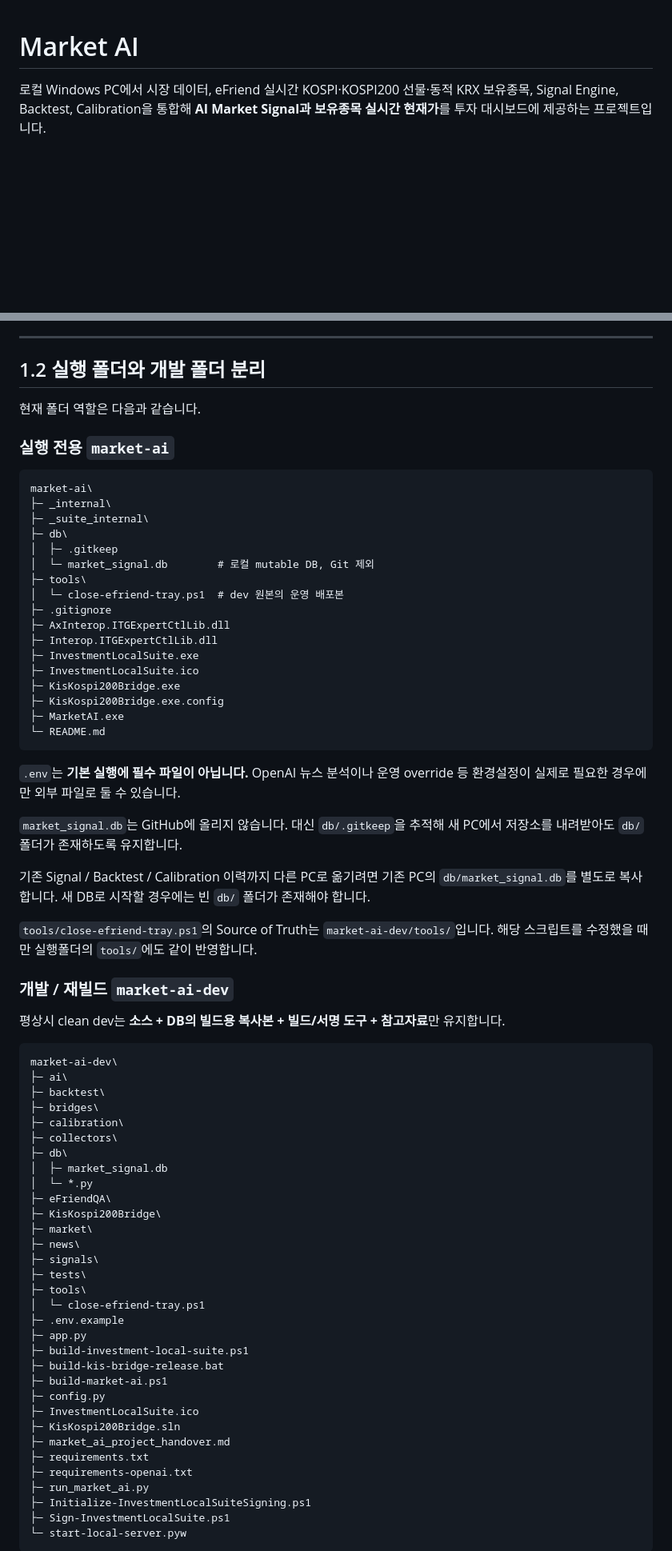
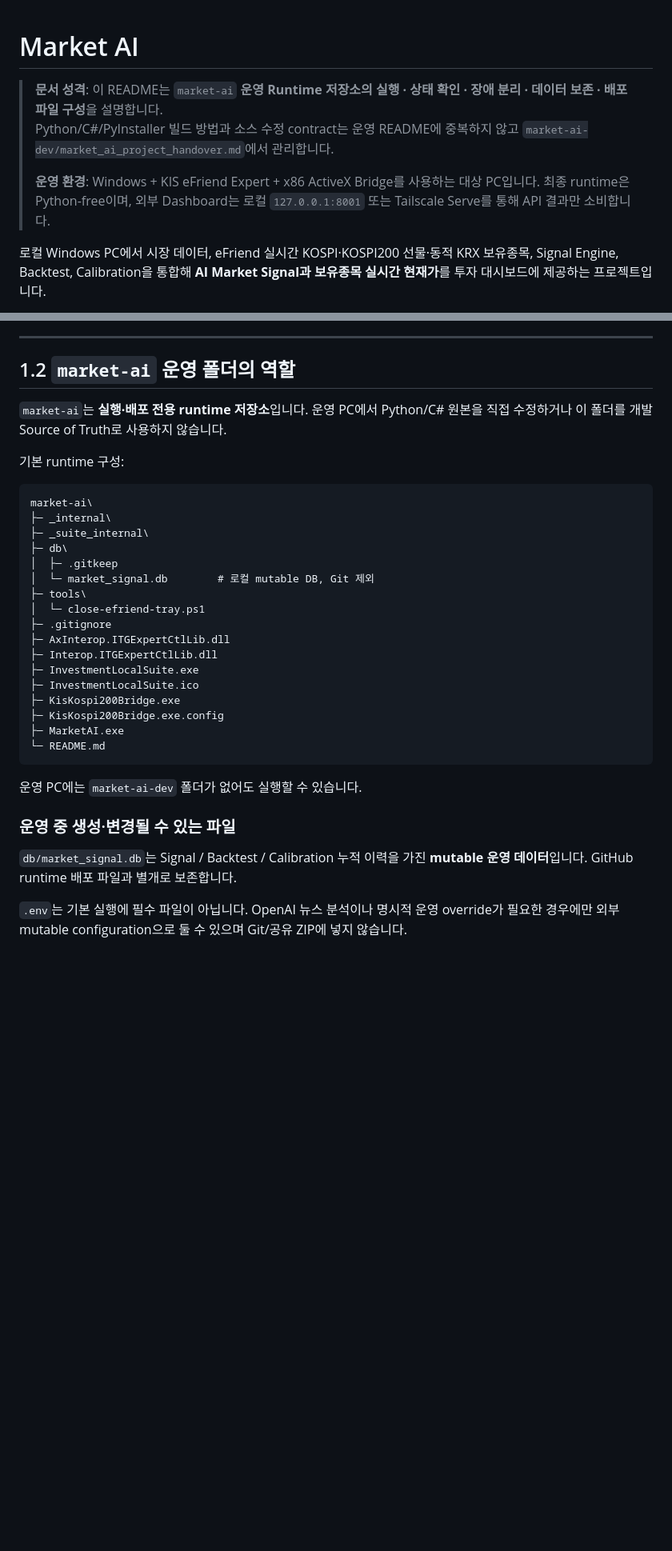
Before and after one commit to tkfkd3226-cell/market-ai, a Markdown page: README.md, 2 parts joined by grey strips. Shown at 80% size. GitHub-like rendering; blank space fills up the shorter version.

````diff
--- a/README.md
+++ b/README.md
@@ -1,4 +1,9 @@
 # Market AI
+
+> **문서 성격**: 이 README는 `market-ai` **운영 Runtime 저장소의 실행 · 상태 확인 · 장애 분리 · 데이터 보존 · 배포 파일 구성**을 설명합니다.
+> Python/C#/PyInstaller 빌드 방법과 소스 수정 contract는 운영 README에 중복하지 않고 `market-ai-dev/market_ai_project_handover.md`에서 관리합니다.
+>
+> **운영 환경**: Windows + KIS eFriend Expert + x86 ActiveX Bridge를 사용하는 대상 PC입니다. 최종 runtime은 Python-free이며, 외부 Dashboard는 로컬 `127.0.0.1:8001` 또는 Tailscale Serve를 통해 API 결과만 소비합니다.
 
 로컬 Windows PC에서 시장 데이터, eFriend 실시간 KOSPI·KOSPI200 선물·동적 KRX 보유종목, Signal Engine, Backtest, Calibration을 통합해 **AI Market Signal과 보유종목 실시간 현재가**를 투자 대시보드에 제공하는 프로젝트입니다.
 
@@ -67,11 +72,11 @@ eFriend 자동 로그인 설정
 
 ---
 
-## 1.2 실행 폴더와 개발 폴더 분리
+## 1.2 `market-ai` 운영 폴더의 역할
 
-현재 폴더 역할은 다음과 같습니다.
+`market-ai`는 **실행·배포 전용 runtime 저장소**입니다. 운영 PC에서 Python/C# 원본을 직접 수정하거나 이 폴더를 개발 Source of Truth로 사용하지 않습니다.
 
-### 실행 전용 `market-ai`
+기본 runtime 구성:
 
 ```text
 market-ai\
@@ -81,7 +86,7 @@ market-ai\
 │  ├─ .gitkeep
 │  └─ market_signal.db        # 로컬 mutable DB, Git 제외
 ├─ tools\
-│  └─ close-efriend-tray.ps1  # dev 원본의 운영 배포본
+│  └─ close-efriend-tray.ps1
 ├─ .gitignore
 ├─ AxInterop.ITGExpertCtlLib.dll
 ├─ Interop.ITGExpertCtlLib.dll
@@ -93,50 +98,11 @@ market-ai\
 └─ README.md
 ```
 
-`.env`는 **기본 실행에 필수 파일이 아닙니다.** OpenAI 뉴스 분석이나 운영 override 등 환경설정이 실제로 필요한 경우에만 외부 파일로 둘 수 있습니다.
+운영 PC에는 `market-ai-dev` 폴더가 없어도 실행할 수 있습니다.
 
-`market_signal.db`는 GitHub에 올리지 않습니다. 대신 `db/.gitkeep`을 추적해 새 PC에서 저장소를 내려받아도 `db/` 폴더가 존재하도록 유지합니다.
+### 운영 중 생성·변경될 수 있는 파일
 
-기존 Signal / Backtest / Calibration 이력까지 다른 PC로 옮기려면 기존 PC의 `db/market_signal.db`를 별도로 복사합니다. 새 DB로 시작할 경우에는 빈 `db/` 폴더가 존재해야 합니다.
+`db/market_signal.db`는 Signal / Backtest / Calibration 누적 이력을 가진 **mutable 운영 데이터**입니다. GitHub runtime 배포 파일과 별개로 보존합니다.
 
-`tools/close-efriend-tray.ps1`의 Source of Truth는 `market-ai-dev/tools/`입니다. 해당 스크립트를 수정했을 때만 실행폴더의 `tools/`에도 같이 반영합니다.
+`.env`는 기본 실행에 필수 파일이 아닙니다. OpenAI 뉴스 분석이나 명시적 운영 override가 필요한 경우에만 외부 mutable configuration으로 둘 수 있으며 Git/공유 ZIP에 넣지 않습니다.
 
-### 개발 / 재빌드 `market-ai-dev`
-
-평상시 clean dev는 **소스 + DB의 빌드용 복사본 + 빌드/서명 도구 + 참고자료**만 유지합니다.
-
-```text
-market-ai-dev\
-├─ ai\
-├─ backtest\
-├─ bridges\
-├─ calibration\
-├─ collectors\
-├─ db\
-│  ├─ market_signal.db
-│  └─ *.py
-├─ eFriendQA\
-├─ KisKospi200Bridge\
-├─ market\
-├─ news\
-├─ signals\
-├─ tests\
-├─ tools\
-│  └─ close-efriend-tray.ps1
-├─ .env.example
-├─ app.py
-├─ build-investment-local-suite.ps1
-├─ build-kis-bridge-release.bat
-├─ build-market-ai.ps1
-├─ config.py
-├─ InvestmentLocalSuite.ico
-├─ KisKospi200Bridge.sln
-├─ market_ai_project_handover.md
-├─ requirements.txt
-├─ requirements-openai.txt
-├─ run_market_ai.py
-├─ Initialize-InvestmentLocalSuiteSigning.ps1
-├─ Sign-InvestmentLocalSuite.ps1
-└─ start-local-server.pyw
-```
-
````
Also changed, not shown: other parts of README.md (+14 -102 lines).
